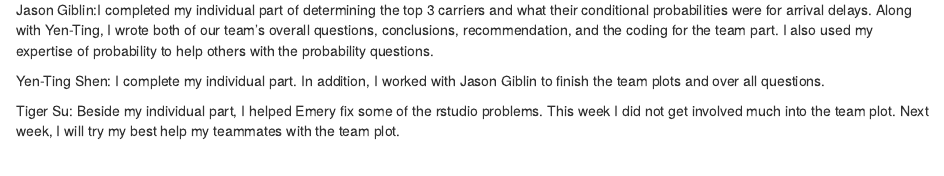
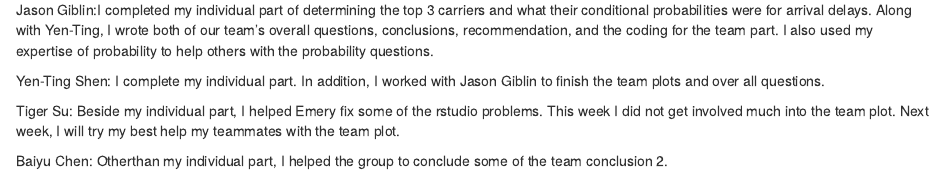
Before and after one commit to yesh7879/Team, an R Markdown document (Lab6_R4L.Rmd): the page in a window 1100 px wide, from 10160 px down. Rendered offline with R 4.5, knitr and Pandoc, with nearby package versions; some code elsewhere in the file could not run offline.

Commit message:
Baiyu thing

```diff
--- a/Lab6_R4L.Rmd
+++ b/Lab6_R4L.Rmd
@@ -400,3 +400,5 @@ Jason Giblin:I completed my individual part of determining the top 3 carriers an
 Yen-Ting Shen: I complete my individual part. In addition, I worked with Jason Giblin to finish the team plots and over all questions.
 
 Tiger Su: Beside my individual part, I helped Emery fix some of the rstudio problems. This week I did not get involved much into the team plot. Next week, I will try my best help my teammates with the team plot.
+
+Baiyu Chen: Otherthan my individual part, I helped the group to conclude some of the team conclusion 2.
```
Also changed, not shown: Lab6_R4L.html.
